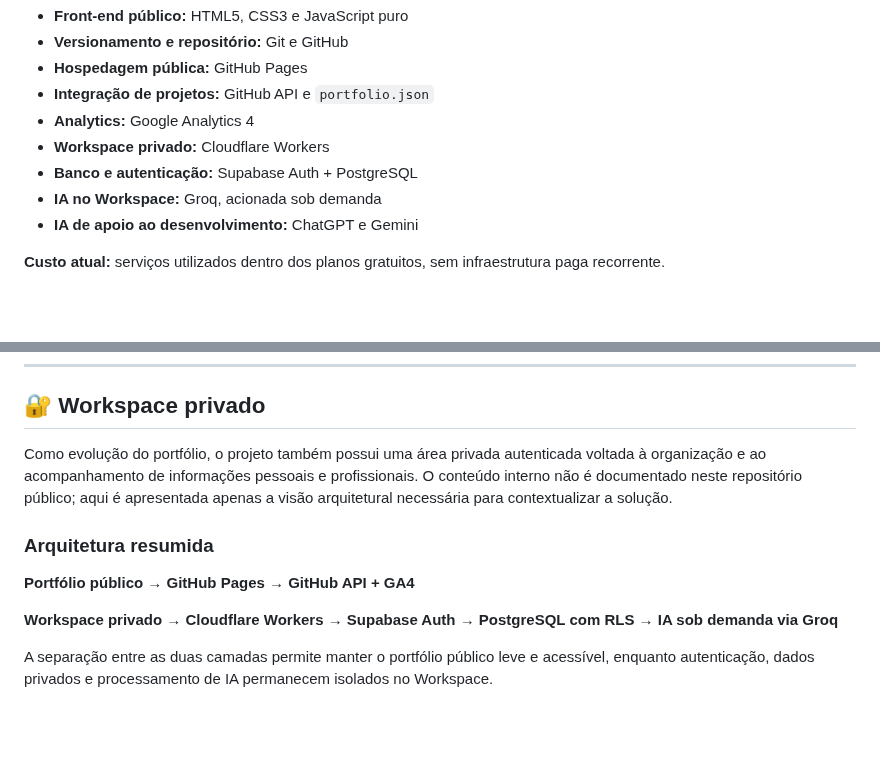
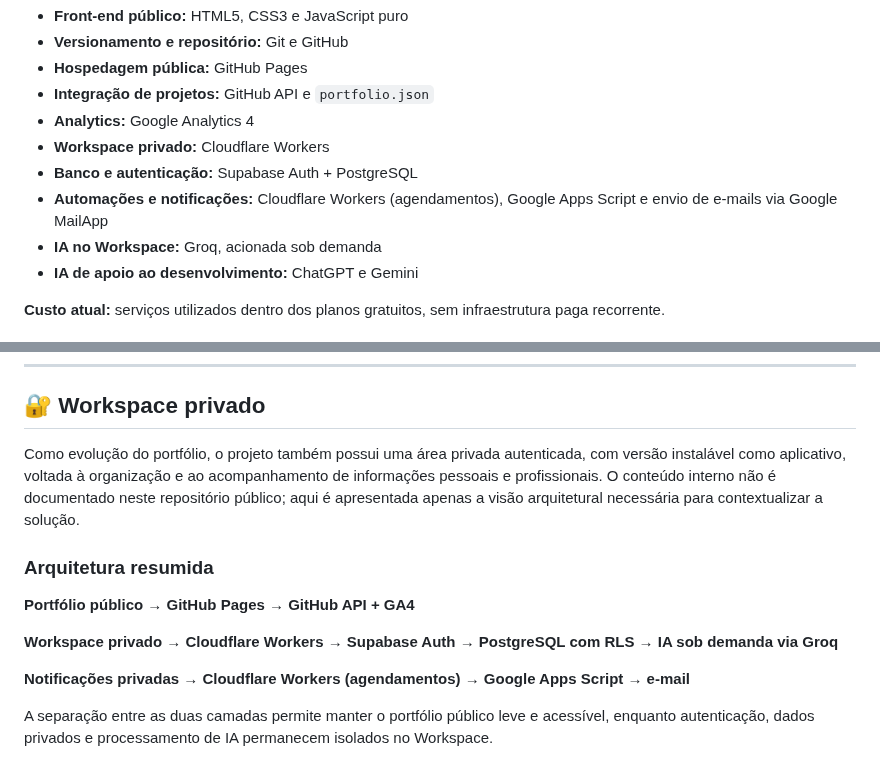
Before and after one commit to lucasdemrodrigues/lucasdemrodrigues.github.io, a Markdown page: README.md, 2 parts joined by grey strips. GitHub-like rendering; blank space fills up the shorter version.

Commit message:
Mention installable Workspace and Google Apps Script email integration (#51)

```diff
--- a/README.md
+++ b/README.md
@@ -71,6 +71,7 @@ O projeto mantém um front-end público simples e leve, sem frameworks, e adicio
 - **Analytics:** Google Analytics 4
 - **Workspace privado:** Cloudflare Workers
 - **Banco e autenticação:** Supabase Auth + PostgreSQL
+- **Automações e notificações:** Cloudflare Workers (agendamentos), Google Apps Script e envio de e-mails via Google MailApp
 - **IA no Workspace:** Groq, acionada sob demanda
 - **IA de apoio ao desenvolvimento:** ChatGPT e Gemini
 
@@ -135,13 +136,15 @@ Assim, quando a consulta à API não está disponível, o site tenta utilizar um
 <a id="workspace-privado"></a>
 ## 🔐 Workspace privado
 
-Como evolução do portfólio, o projeto também possui uma área privada autenticada voltada à organização e ao acompanhamento de informações pessoais e profissionais. O conteúdo interno não é documentado neste repositório público; aqui é apresentada apenas a visão arquitetural necessária para contextualizar a solução.
+Como evolução do portfólio, o projeto também possui uma área privada autenticada, com versão instalável como aplicativo, voltada à organização e ao acompanhamento de informações pessoais e profissionais. O conteúdo interno não é documentado neste repositório público; aqui é apresentada apenas a visão arquitetural necessária para contextualizar a solução.
 
 ### Arquitetura resumida
 
 **Portfólio público → GitHub Pages → GitHub API + GA4**
 
 **Workspace privado → Cloudflare Workers → Supabase Auth → PostgreSQL com RLS → IA sob demanda via Groq**
+
+**Notificações privadas → Cloudflare Workers (agendamentos) → Google Apps Script → e-mail**
 
 A separação entre as duas camadas permite manter o portfólio público leve e acessível, enquanto autenticação, dados privados e processamento de IA permanecem isolados no Workspace.
 
```
